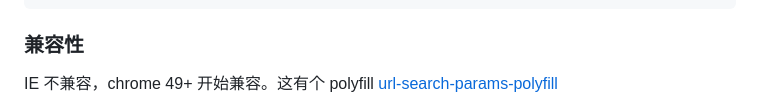
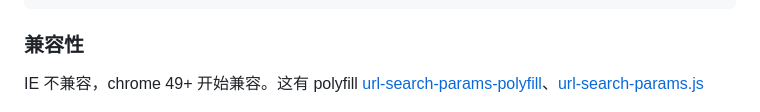
Before and after one commit to Niulinbo/hellobq.github.io, a Markdown page: basic js/URLSearchParams.md, the part around the change. Rendered like a GitHub page.

````diff
--- a/basic js/URLSearchParams.md
+++ b/basic js/URLSearchParams.md
@@ -69,7 +69,7 @@ query.has('a') // true
 ```
 
 ### 兼容性
-IE 不兼容，chrome 49+ 开始兼容。这有个 polyfill [url-search-params-polyfill](https://github.com/jerrybendy/url-search-params-polyfill/)
+IE 不兼容，chrome 49+ 开始兼容。这有 polyfill [url-search-params-polyfill](https://github.com/jerrybendy/url-search-params-polyfill/)、[url-search-params.js](https://github.com/WebReflection/url-search-params/blob/master/src/url-search-params.js)
 
 ![URLSearchParams-兼容](./imgs/URLSearchParams-兼容.jpg)
 
````
Also changed, not shown: basic js/URL.md (added, +92 -0 lines), basic js/imgs/URL-兼容性.png (added).
